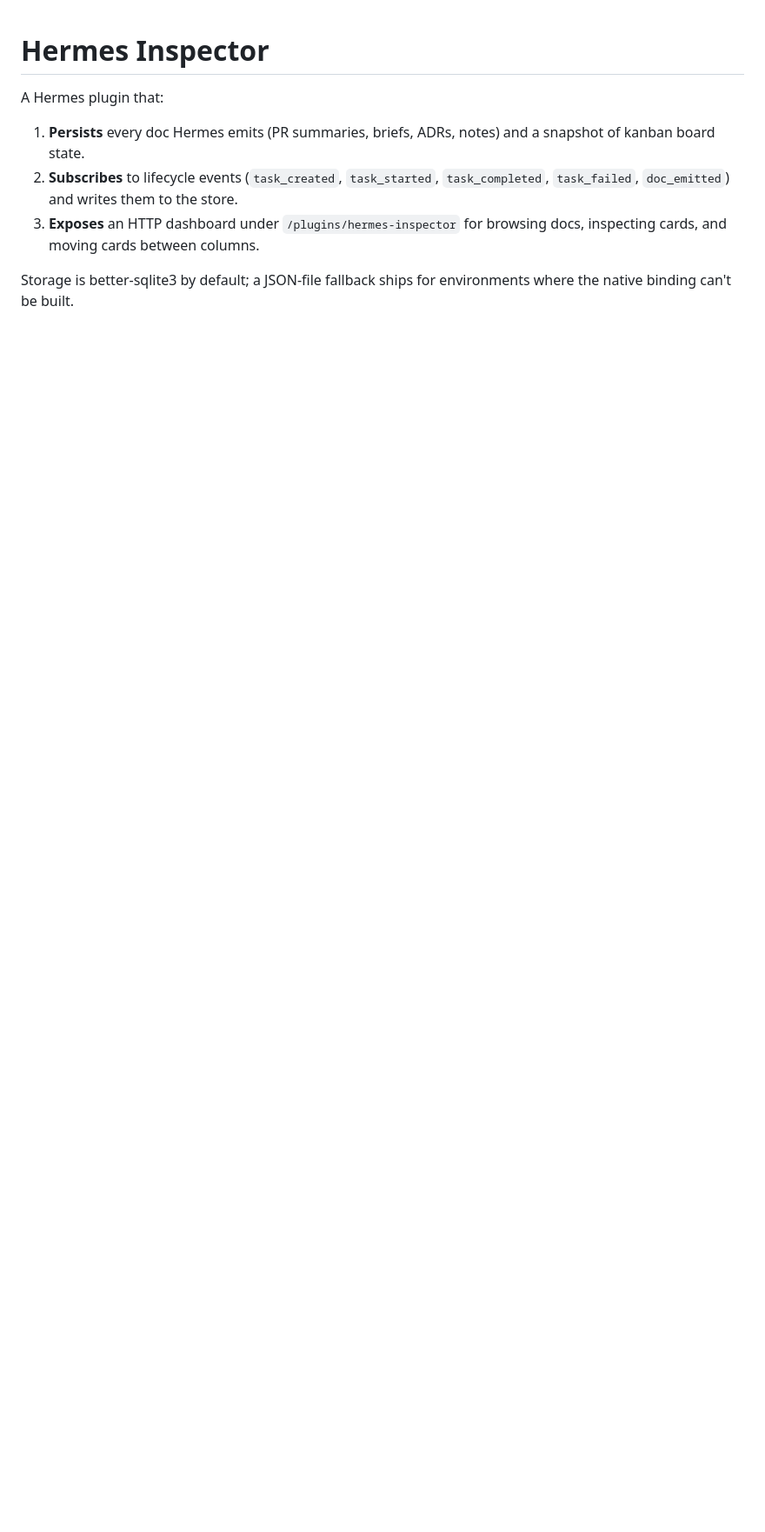
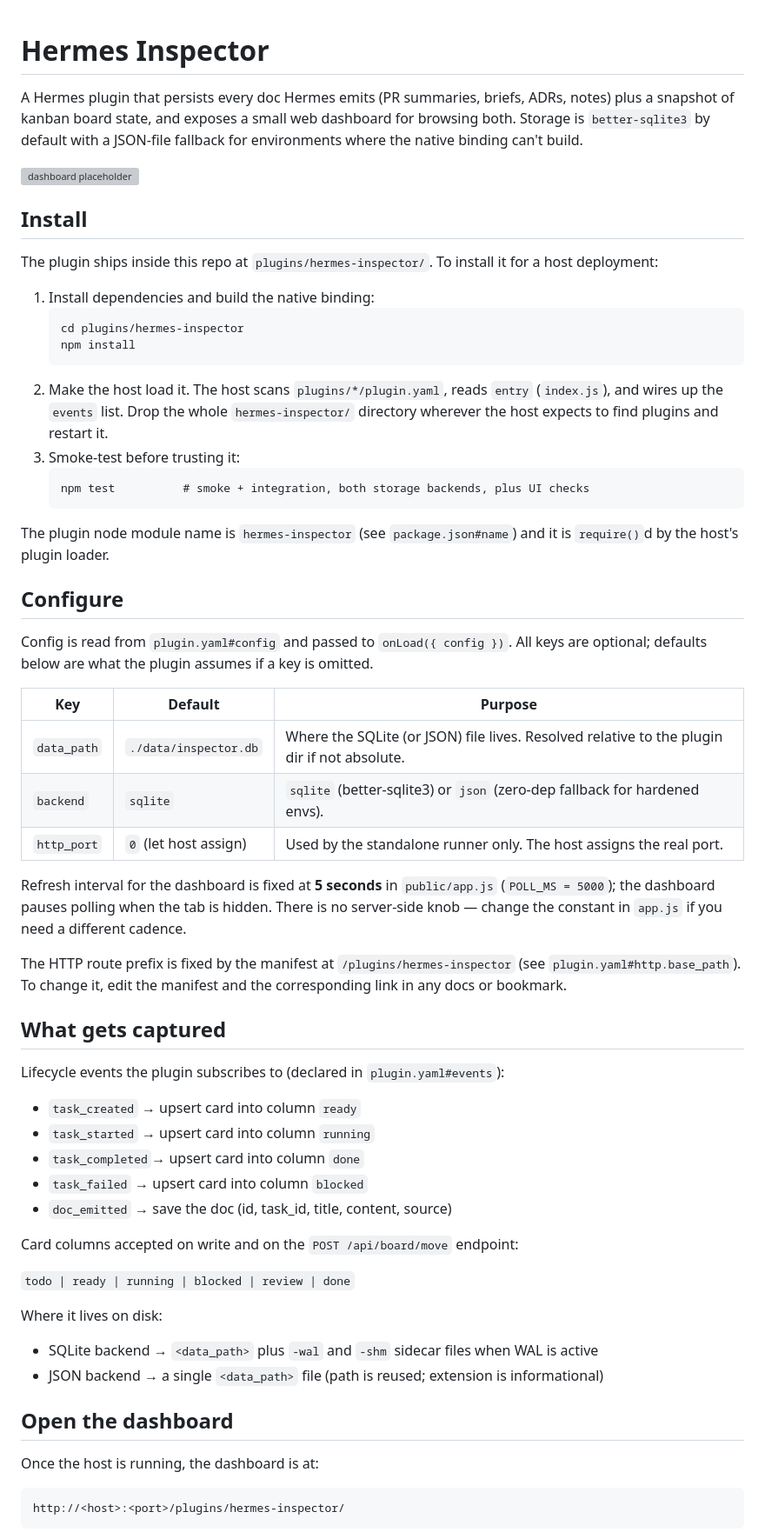
Before and after one commit to aliaadil/hermes-inspector, a Markdown page: plugins/hermes-inspector/README.md, the part around one of its changes. Shown at 87% size. GitHub-like rendering; blank space fills up the shorter version; grey boxes are pictures that could not be loaded.

````diff
--- a/plugins/hermes-inspector/README.md
+++ b/plugins/hermes-inspector/README.md
@@ -1,9 +1,64 @@
 # Hermes Inspector
 
-A Hermes plugin that:
+A Hermes plugin that persists every doc Hermes emits (PR summaries, briefs, ADRs, notes) plus a snapshot of kanban board state, and exposes a small web dashboard for browsing both. Storage is `better-sqlite3` by default with a JSON-file fallback for environments where the native binding can't build.
 
-1. **Persists** every doc Hermes emits (PR summaries, briefs, ADRs, notes) and a snapshot of kanban board state.
-2. **Subscribes** to lifecycle events (`task_created`, `task_started`, `task_completed`, `task_failed`, `doc_emitted`) and writes them to the store.
-3. **Exposes** an HTTP dashboard under `/plugins/hermes-inspector` for browsing docs, inspecting cards, and moving cards between columns.
+![dashboard placeholder](docs/dashboard.png)
 
-Storage is better-sqlite3 by default; a JSON-file fallback ships for environments where the native binding can't be built.
+## Install
+
+The plugin ships inside this repo at `plugins/hermes-inspector/`. To install it for a host deployment:
+
+1. Install dependencies and build the native binding:
+   ```
+   cd plugins/hermes-inspector
+   npm install
+   ```
+2. Make the host load it. The host scans `plugins/*/plugin.yaml`, reads `entry` (`index.js`), and wires up the `events` list. Drop the whole `hermes-inspector/` directory wherever the host expects to find plugins and restart it.
+3. Smoke-test before trusting it:
+   ```
+   npm test          # smoke + integration, both storage backends, plus UI checks
+   ```
+
+The plugin node module name is `hermes-inspector` (see `package.json#name`) and it is `require()`d by the host's plugin loader.
+
+## Configure
+
+Config is read from `plugin.yaml#config` and passed to `onLoad({ config })`. All keys are optional; defaults below are what the plugin assumes if a key is omitted.
+
+| Key          | Default                         | Purpose                                                                 |
+|--------------|---------------------------------|-------------------------------------------------------------------------|
+| `data_path`  | `./data/inspector.db`           | Where the SQLite (or JSON) file lives. Resolved relative to the plugin dir if not absolute. |
+| `backend`    | `sqlite`                        | `sqlite` (better-sqlite3) or `json` (zero-dep fallback for hardened envs). |
+| `http_port`  | `0` (let host assign)           | Used by the standalone runner only. The host assigns the real port.    |
+
+Refresh interval for the dashboard is fixed at **5 seconds** in `public/app.js` (`POLL_MS = 5000`); the dashboard pauses polling when the tab is hidden. There is no server-side knob — change the constant in `app.js` if you need a different cadence.
+
+The HTTP route prefix is fixed by the manifest at `/plugins/hermes-inspector` (see `plugin.yaml#http.base_path`). To change it, edit the manifest and the corresponding link in any docs or bookmark.
+
+## What gets captured
+
+Lifecycle events the plugin subscribes to (declared in `plugin.yaml#events`):
+
+- `task_created`  → upsert card into column `ready`
+- `task_started`  → upsert card into column `running`
+- `task_completed`→ upsert card into column `done`
+- `task_failed`   → upsert card into column `blocked`
+- `doc_emitted`   → save the doc (id, task_id, title, content, source)
+
+Card columns accepted on write and on the `POST /api/board/move` endpoint:
+
+`todo | ready | running | blocked | review | done`
+
+Where it lives on disk:
+
+- SQLite backend → `<data_path>` plus `-wal` and `-shm` sidecar files when WAL is active
+- JSON backend   → a single `<data_path>` file (path is reused; extension is informational)
+
+## Open the dashboard
+
+Once the host is running, the dashboard is at:
+
+```
+http://<host>:<port>/plugins/hermes-inspector/
+```
+
````
Also changed, not shown: other parts of plugins/hermes-inspector/README.md (+52 -92 lines).
